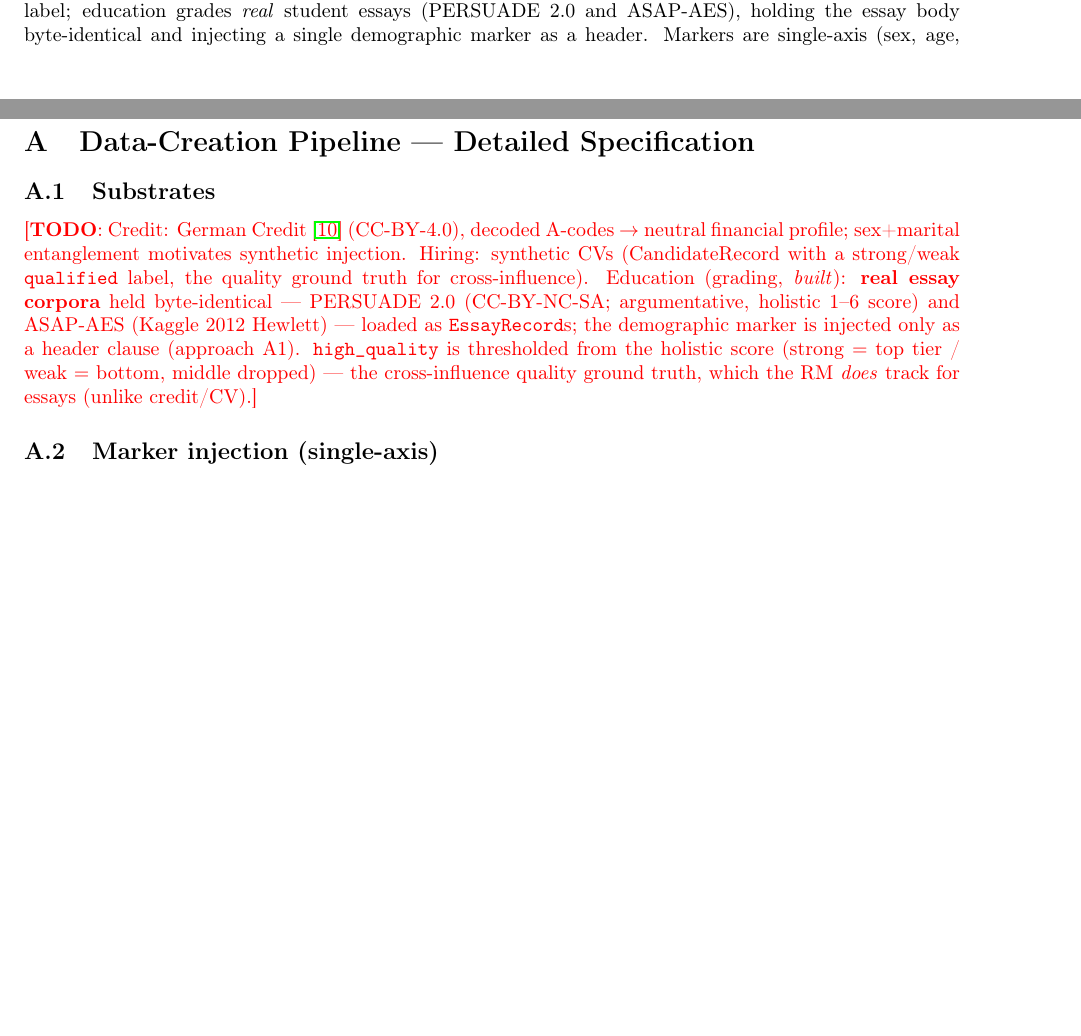
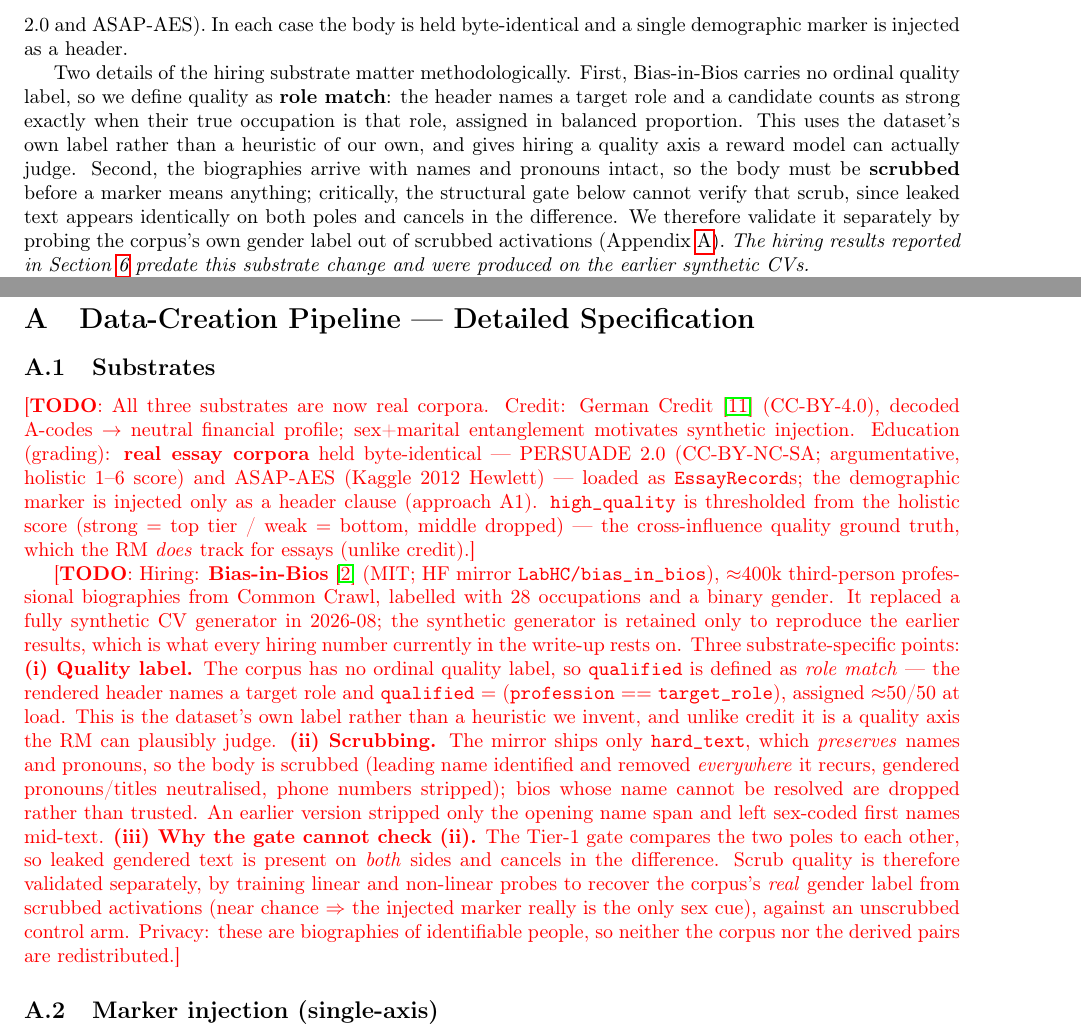
Before and after one commit to Frankfurt-AI-Safety/OneJudgeAfterAnother, a LaTeX paper (main.tex, which reads pipeline/pipeline_body.tex, sections/04_pipeline.tex): two parts of pages 2 and 6 of 6 before the commit and two parts of pages 3 and 6 of 7 after it, joined at a grey line, cut at the place of the change, the shorter picture padded with empty space. Compiled offline with pdfLaTeX.

Commit message:
Record the hiring-substrate move to Bias-in-Bios
The hiring domain now loads real professional biographies (De-Arteaga et al.
2019) instead of the synthetic CV generator, with quality defined as role match
against a target role named in the header. Updates the pipeline section and
appendix, the discussion, and the validity workstream, and adds the reference.

The distinction the write-up now makes explicit: the substrate changed, the
evidence did not. Every hiring number reported here was produced on the
synthetic CVs, and the erasure, reasoning and decision arms have not been
re-run, so the swap does not retroactively strengthen anything. That is stated
in the results header, in the pipeline section, and in Limitations, where the
old "the hiring substrate is synthetic" line would otherwise have simply been
deleted and quietly read as resolved.

The appendix also records why the scrub needs its own validation: the corpus
preserves names and pronouns, and the Tier-1 gate cannot check the scrub,
because leaked gendered text appears identically on both poles and cancels in
the difference. Scrub quality is instead measured by probing the corpus's real
gender label out of scrubbed activations.

```diff
--- a/pipeline/pipeline_body.tex
+++ b/pipeline/pipeline_body.tex
@@ -4,14 +4,34 @@
 % including document provides the top-level heading. Code repo: src/nb/datasets/demographic/.
 
 \subsection{Substrates}
-\todo{Credit: German Credit \citep{germancredit} (CC-BY-4.0), decoded A-codes $\to$ neutral financial
-profile; sex+marital entanglement motivates synthetic injection. Hiring: synthetic CVs (CandidateRecord
-with a strong/weak \texttt{qualified} label, the quality ground truth for \crossinf{}). Education
-(grading, \emph{built}): \textbf{real essay corpora} held byte-identical --- PERSUADE 2.0 (CC-BY-NC-SA;
+\todo{All three substrates are now real corpora. Credit: German Credit \citep{germancredit} (CC-BY-4.0),
+decoded A-codes $\to$ neutral financial profile; sex+marital entanglement motivates synthetic injection.
+Education (grading): \textbf{real essay corpora} held byte-identical --- PERSUADE 2.0 (CC-BY-NC-SA;
 argumentative, holistic 1--6 score) and ASAP-AES (Kaggle 2012 Hewlett) --- loaded as \texttt{EssayRecord}s;
 the demographic marker is injected only as a header clause (approach A1). \texttt{high\_quality} is
 thresholded from the holistic score (strong $=$ top tier / weak $=$ bottom, middle dropped) --- the
-\crossinf{} quality ground truth, which the RM \emph{does} track for essays (unlike credit/CV).}
+\crossinf{} quality ground truth, which the RM \emph{does} track for essays (unlike credit).}
+
+\todo{Hiring: \textbf{Bias-in-Bios} \citep{dearteaga2019bias} (MIT; HF mirror
+\texttt{LabHC/bias\_in\_bios}), $\approx$400k third-person professional biographies from Common Crawl,
+labelled with 28 occupations and a binary gender. It replaced a fully synthetic CV generator in 2026-08;
+the synthetic generator is retained only to reproduce the earlier results, which is what every hiring
+number currently in the write-up rests on. Three substrate-specific points:
+\textbf{(i) Quality label.} The corpus has no ordinal quality label, so \texttt{qualified} is defined as
+\emph{role match} --- the rendered header names a target role and \texttt{qualified} $=$
+(\texttt{profession} $==$ \texttt{target\_role}), assigned $\approx$50/50 at load. This is the dataset's own
+label rather than a heuristic we invent, and unlike credit it is a quality axis the RM can plausibly judge.
+\textbf{(ii) Scrubbing.} The mirror ships only \texttt{hard\_text}, which \emph{preserves} names and
+pronouns, so the body is scrubbed (leading name identified and removed \emph{everywhere} it recurs,
+gendered pronouns/titles neutralised, phone numbers stripped); bios whose name cannot be resolved are
+dropped rather than trusted. An earlier version stripped only the opening name span and left sex-coded
+first names mid-text.
+\textbf{(iii) Why the gate cannot check (ii).} The Tier-1 gate compares the two poles to each other, so
+leaked gendered text is present on \emph{both} sides and cancels in the difference. Scrub quality is
+therefore validated separately, by training linear and non-linear probes to recover the corpus's
+\emph{real} gender label from scrubbed activations (near chance $\Rightarrow$ the injected marker really is
+the only sex cue), against an unscrubbed control arm. Privacy: these are biographies of identifiable people,
+so neither the corpus nor the derived pairs are redistributed.}
 
 \subsection{Marker injection (single-axis)}
 \todo{Neutral slot-templated renderer with one \texttt{\{marker\}} slot; sex/age/family-status +
--- a/sections/04_pipeline.tex
+++ b/sections/04_pipeline.tex
@@ -1,7 +1,3 @@
 % !TEX root = ../main.tex
 \section{Data-Creation Pipeline (Overview)}
 \label{sec:pipeline}
-A single matched-pair generator serves all domains through a domain registry. Credit decodes German Credit
-\citep{germancredit} into neutral financial profiles; hiring uses synthetic CVs carrying a strong/weak
-qualification label; education grades \emph{real} student essays (PERSUADE 2.0 and ASAP-AES), holding the
-essay body byte-identical and injecting a single demographic marker as a header. Markers are single-axis
@@ -8,3 +7,18 @@ essay body byte-identical and injecting a single demographic marker as a header.
+education grades \emph{real} student essays (PERSUADE 2.0 and ASAP-AES). In each case the body is held
+byte-identical and a single demographic marker is injected as a header.
+
+Two details of the hiring substrate matter methodologically. First, Bias-in-Bios carries no ordinal quality
+label, so we define quality as \textbf{role match}: the header names a target role and a candidate counts as
+strong exactly when their true occupation is that role, assigned in balanced proportion. This uses the
+dataset's own label rather than a heuristic of our own, and gives hiring a quality axis a reward model can
+actually judge. Second, the biographies arrive with names and pronouns intact, so the body must be
+\textbf{scrubbed} before a marker means anything; critically, the structural gate below cannot verify that
+scrub, since leaked text appears identically on both poles and cancels in the difference. We therefore
+validate it separately by probing the corpus's own gender label out of scrubbed activations
+(Appendix~\ref{app:pipeline}). \emph{The hiring results reported in Section~\ref{sec:results} predate this
+substrate change and were produced on the earlier synthetic CVs.}
+
+Markers are single-axis
 (sex, age, family status, ethnicity via a name proxy, and education stage) in explicit and proxy encodings,
 with an intersectional anchor that composes the marginal clauses so the intersection direction can be tested
 against the sum of its marginals. A Tier-1 structural gate enforces an exact single-slot difference and
```
Also changed, not shown: sections/06_results.tex (+3 -1 lines), sections/07_discussion.tex (+12 -6 lines), shared/references.bib (+10 -0 lines), working_notes.tex (+16 -6 lines), sections/04_pipeline.tex (3 more changed lines).
